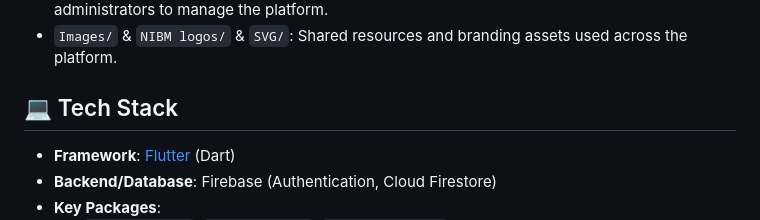
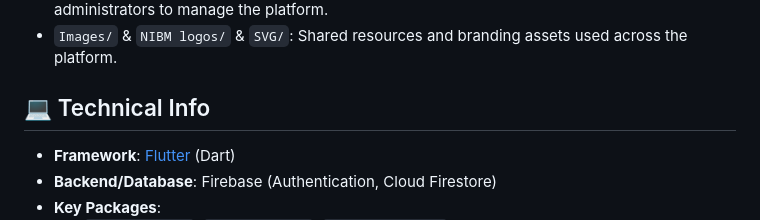
Before and after one commit to kinarafr/UniDesk, a Markdown page: README.md, the part around the change. GitHub-like rendering.

```diff
--- a/README.md
+++ b/README.md
@@ -31,7 +31,7 @@ This repository is structured into two main applications:
 - `unidesk_admin/`: A Flutter-based admin dashboard (typically run as a web app) for administrators to manage the platform.
 - `Images/` & `NIBM logos/` & `SVG/`: Shared resources and branding assets used across the platform.
 
-## 💻 Tech Stack
+## 💻 Technical Info
 
 - **Framework**: [Flutter](https://flutter.dev/) (Dart)
 - **Backend/Database**: Firebase (Authentication, Cloud Firestore)
```
